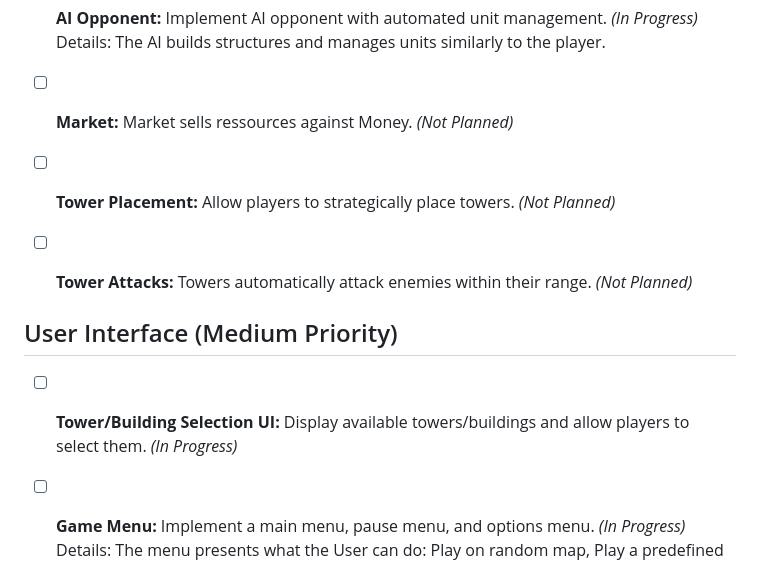
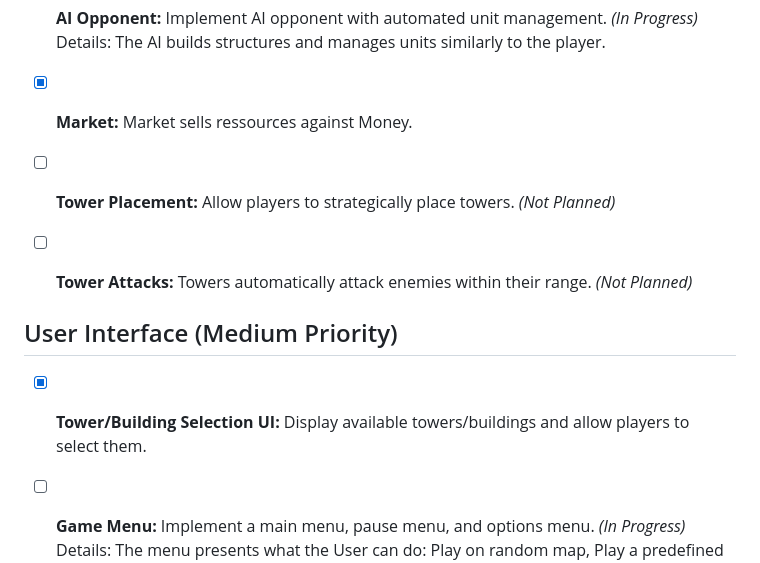
Before and after one commit to dorianbayart/pixel-fortress, a Markdown page: ROADMAP.md, the part around the change. GitHub-like rendering.

```diff
--- a/ROADMAP.md
+++ b/ROADMAP.md
@@ -20,14 +20,14 @@ Details: Combat units automatically engage and attack enemy units and buildings.
 - [x] **Win Condition:** Handling win scenarios (enemy base health reaches zero).
 - [x] **AI Opponent:** Implement AI opponent with automated unit management. *(In Progress)*
 Details: The AI builds structures and manages units similarly to the player.
-- [ ] **Market:** Market sells ressources against Money. *(Not Planned)*
+- [x] **Market:** Market sells ressources against Money.
 - [ ] **Tower Placement:** Allow players to strategically place towers. *(Not Planned)*
 - [ ] **Tower Attacks:** Towers automatically attack enemies within their range. *(Not Planned)*
 
 
 ## User Interface (Medium Priority)
 
-- [ ] **Tower/Building Selection UI:** Display available towers/buildings and allow players to select them. *(In Progress)*
+- [x] **Tower/Building Selection UI:** Display available towers/buildings and allow players to select them.
 - [ ] **Game Menu:** Implement a main menu, pause menu, and options menu. *(In Progress)*
 Details: The menu presents what the User can do: Play on random map, Play a predefined map, Play a campaign, Manage options (details, SpecialFX, sound, etc.), etc.
 - [ ] **Base Health Display:** Visual representation of the base's health. *(Not Planned)*
```
Also changed, not shown: README.md (+2 -2 lines).
